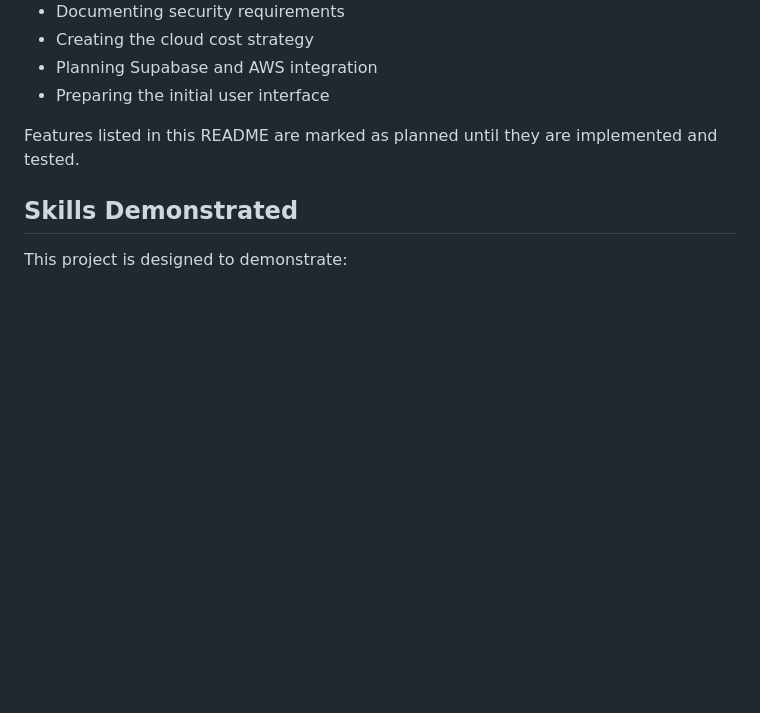
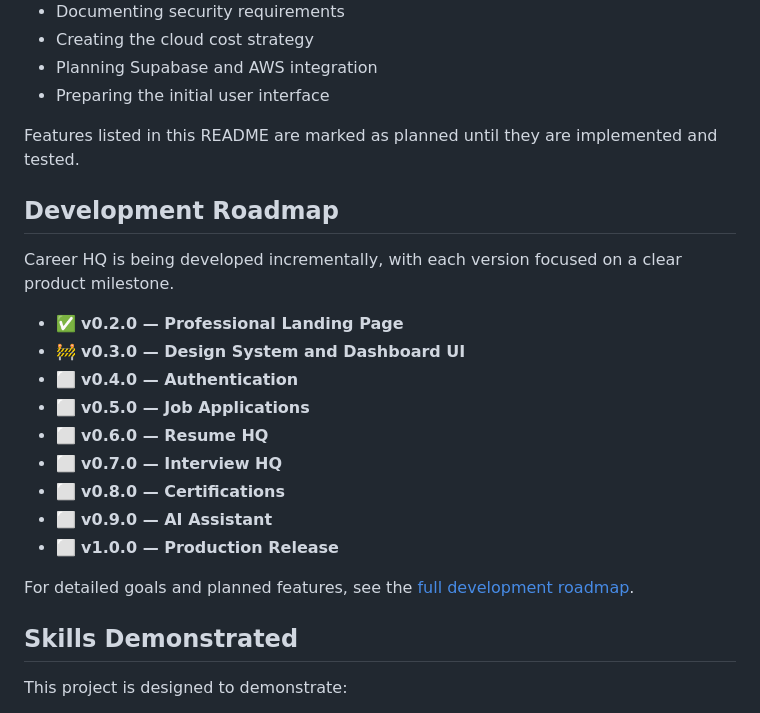
Before and after one commit to chassbarker/career-hq, a Markdown page: README.md, the part around the change. Rendered like a GitHub page; blank space fills up the shorter version.

Commit message:
docs: add roadmap summary to README

```diff
--- a/README.md
+++ b/README.md
@@ -415,6 +415,22 @@ Current work includes:
 
 Features listed in this README are marked as planned until they are implemented and tested.
 
+## Development Roadmap
+
+Career HQ is being developed incrementally, with each version focused on a clear product milestone.
+
+- ✅ **v0.2.0 — Professional Landing Page**
+- 🚧 **v0.3.0 — Design System and Dashboard UI**
+- ⬜ **v0.4.0 — Authentication**
+- ⬜ **v0.5.0 — Job Applications**
+- ⬜ **v0.6.0 — Resume HQ**
+- ⬜ **v0.7.0 — Interview HQ**
+- ⬜ **v0.8.0 — Certifications**
+- ⬜ **v0.9.0 — AI Assistant**
+- ⬜ **v1.0.0 — Production Release**
+
+For detailed goals and planned features, see the [full development roadmap](docs/ROADMAP.md).
+
 ## Skills Demonstrated
 
 This project is designed to demonstrate:
```
